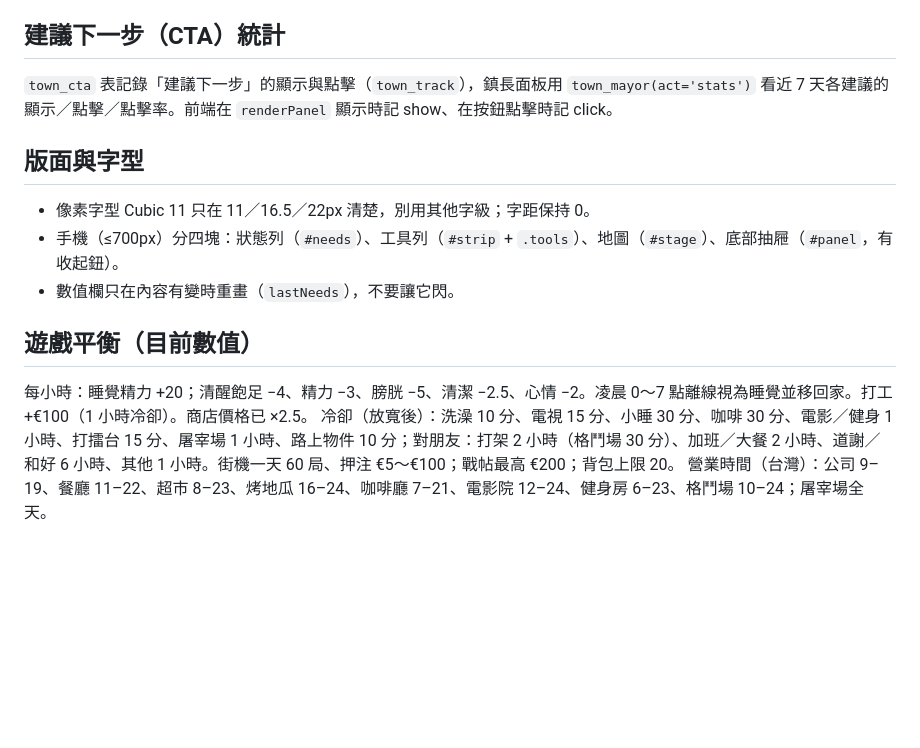
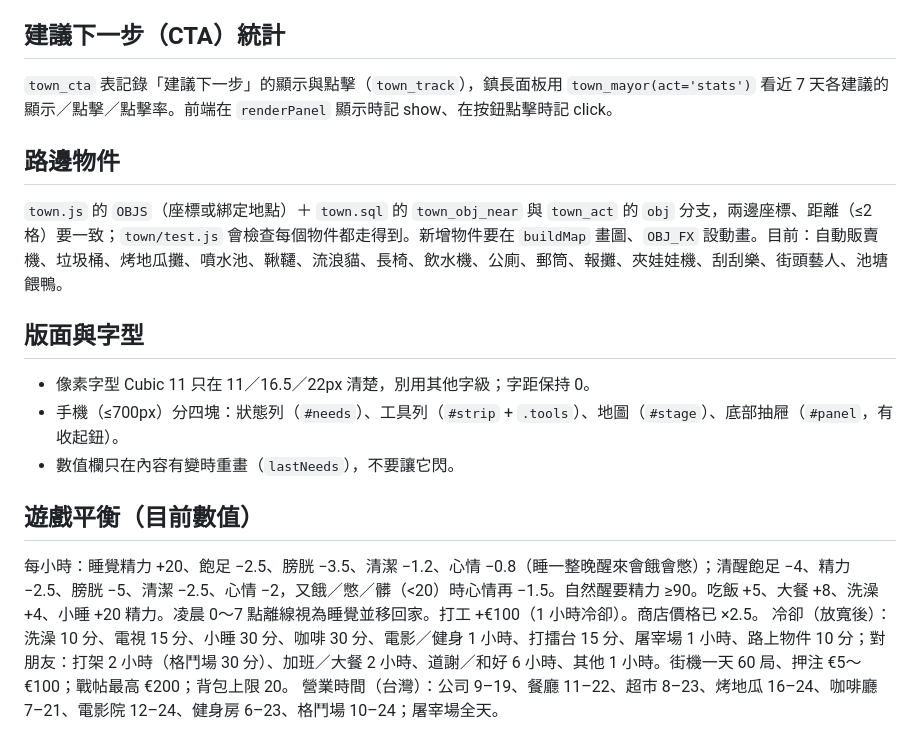
Before and after one commit to jackycheung0408/life-simulator, a Markdown page: CLAUDE.md, the part around the change. Rendered like a GitHub page; blank space fills up the shorter version.

Commit message:
CLAUDE.md：更新數值規則與路邊物件說明
Co-Authored-By: Claude Sonnet 5.5 <noreply@anthropic.com>

```diff
--- a/CLAUDE.md
+++ b/CLAUDE.md
@@ -52,13 +52,16 @@
 ## 建議下一步（CTA）統計
 `town_cta` 表記錄「建議下一步」的顯示與點擊（`town_track`），鎮長面板用 `town_mayor(act='stats')` 看近 7 天各建議的顯示／點擊／點擊率。前端在 `renderPanel` 顯示時記 show、在按鈕點擊時記 click。
 
+## 路邊物件
+`town.js` 的 `OBJS`（座標或綁定地點）＋ `town.sql` 的 `town_obj_near` 與 `town_act` 的 `obj` 分支，兩邊座標、距離（≤2 格）要一致；`town/test.js` 會檢查每個物件都走得到。新增物件要在 `buildMap` 畫圖、`OBJ_FX` 設動畫。目前：自動販賣機、垃圾桶、烤地瓜攤、噴水池、鞦韆、流浪貓、長椅、飲水機、公廁、郵筒、報攤、夾娃娃機、刮刮樂、街頭藝人、池塘餵鴨。
+
 ## 版面與字型
 - 像素字型 Cubic 11 只在 11／16.5／22px 清楚，別用其他字級；字距保持 0。
 - 手機（≤700px）分四塊：狀態列（`#needs`）、工具列（`#strip` + `.tools`）、地圖（`#stage`）、底部抽屜（`#panel`，有收起鈕）。
 - 數值欄只在內容有變時重畫（`lastNeeds`），不要讓它閃。
 
 ## 遊戲平衡（目前數值）
-每小時：睡覺精力 +20；清醒飽足 −4、精力 −3、膀胱 −5、清潔 −2.5、心情 −2。凌晨 0～7 點離線視為睡覺並移回家。打工 +€100（1 小時冷卻）。商店價格已 ×2.5。
+每小時：睡覺精力 +20、飽足 −2.5、膀胱 −3.5、清潔 −1.2、心情 −0.8（睡一整晚醒來會餓會憋）；清醒飽足 −4、精力 −2.5、膀胱 −5、清潔 −2.5、心情 −2，又餓／憋／髒（<20）時心情再 −1.5。自然醒要精力 ≥90。吃飯 +5、大餐 +8、洗澡 +4、小睡 +20 精力。凌晨 0～7 點離線視為睡覺並移回家。打工 +€100（1 小時冷卻）。商店價格已 ×2.5。
 冷卻（放寬後）：洗澡 10 分、電視 15 分、小睡 30 分、咖啡 30 分、電影／健身 1 小時、打擂台 15 分、屠宰場 1 小時、路上物件 10 分；對朋友：打架 2 小時（格鬥場 30 分）、加班／大餐 2 小時、道謝／和好 6 小時、其他 1 小時。街機一天 60 局、押注 €5～€100；戰帖最高 €200；背包上限 20。
 營業時間（台灣）：公司 9–19、餐廳 11–22、超市 8–23、烤地瓜 16–24、咖啡廳 7–21、電影院 12–24、健身房 6–23、格鬥場 10–24；屠宰場全天。
 
```
